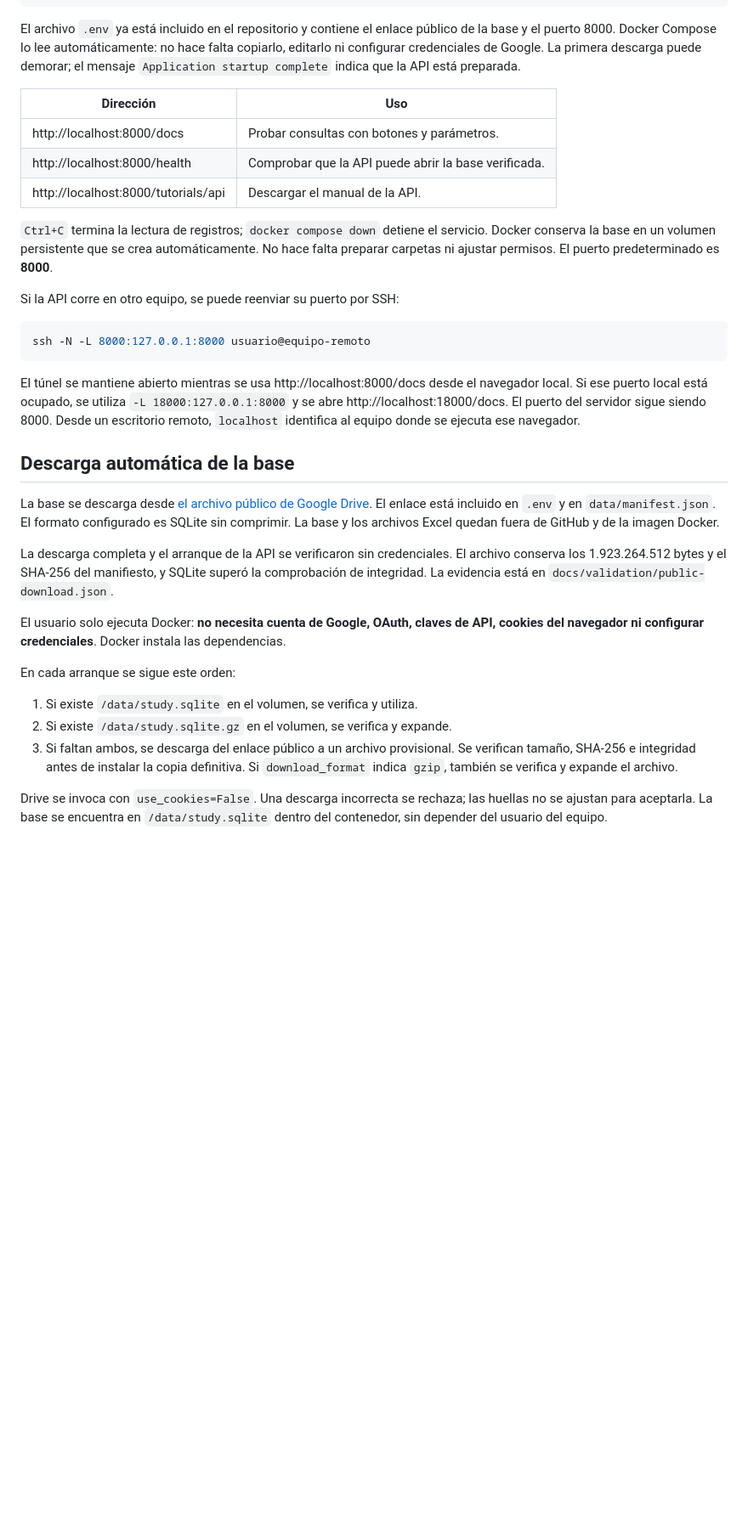
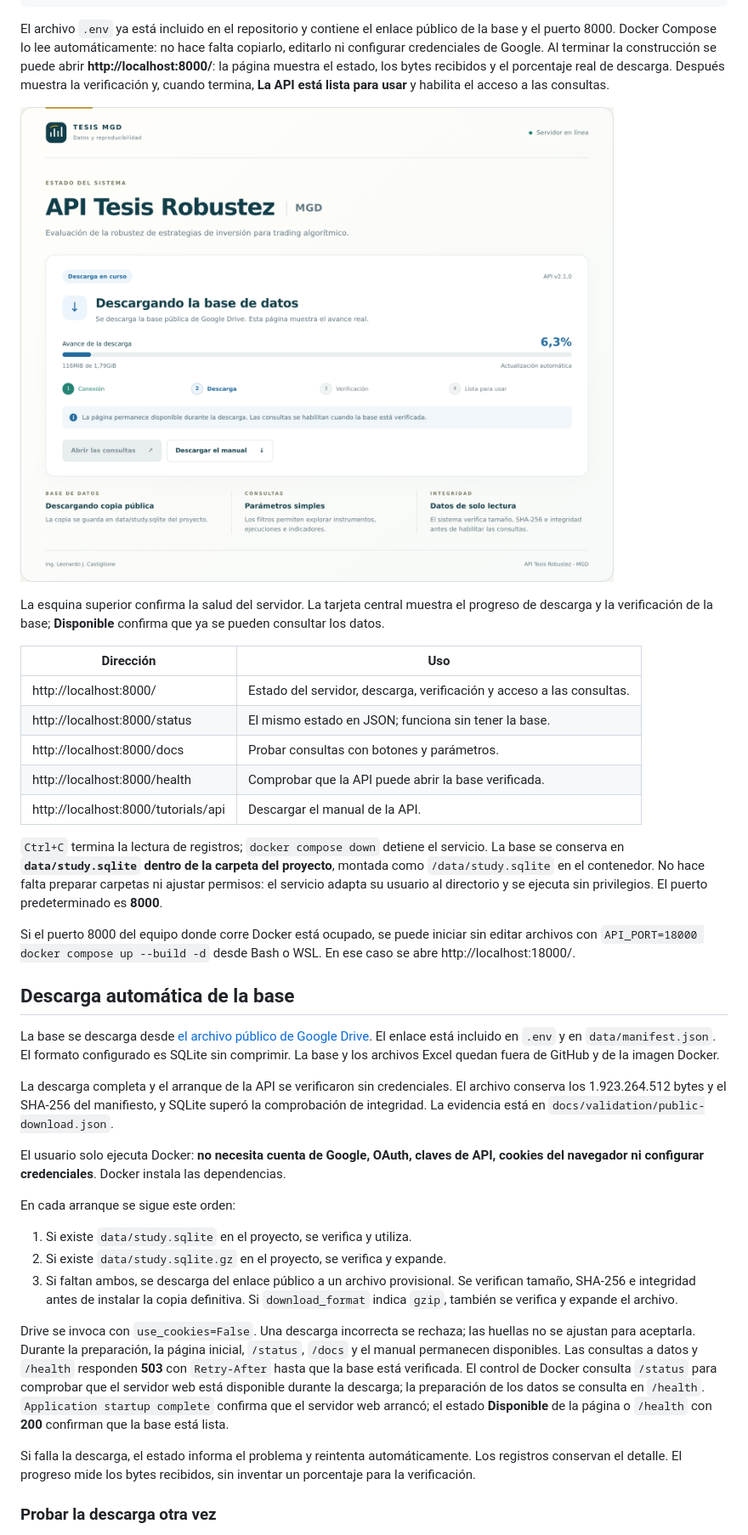
Before and after one commit to lcastiglione/api-tesis-mgd, a Markdown page: README.md, the part around one of its changes. Shown at 85% size. GitHub-like rendering; pictures changed too: docs/images/api-home-downloading-v8.png (added); blank space fills up the shorter version.

Commit message:
Se actualiza el manual con la página de inicio y la instalación en la PC.

````diff
--- a/README.md
+++ b/README.md
@@ -21,32 +21,35 @@ docker compose logs -f api
 
 El archivo `.env` ya está incluido en el repositorio y contiene el enlace público
 de la base y el puerto 8000. Docker Compose lo lee automáticamente: no hace falta
-copiarlo, editarlo ni configurar credenciales de Google. La primera descarga puede
-demorar; el mensaje
-`Application startup complete` indica que la API está preparada.
+copiarlo, editarlo ni configurar credenciales de Google. Al terminar la construcción
+se puede abrir **http://localhost:8000/**: la página muestra el estado, los bytes
+recibidos y el porcentaje real de descarga. Después muestra la verificación y,
+cuando termina, **La API está lista para usar** y habilita el acceso a las consultas.
+
+![Página inicial con el servidor en línea y una descarga real en curso](docs/images/api-home-downloading-v8.png)
+
+La esquina superior confirma la salud del servidor. La tarjeta central muestra el
+progreso de descarga y la verificación de la base; **Disponible** confirma que ya
+se pueden consultar los datos.
 
 | Dirección | Uso |
 |---|---|
+| http://localhost:8000/ | Estado del servidor, descarga, verificación y acceso a las consultas. |
+| http://localhost:8000/status | El mismo estado en JSON; funciona sin tener la base. |
 | http://localhost:8000/docs | Probar consultas con botones y parámetros. |
 | http://localhost:8000/health | Comprobar que la API puede abrir la base verificada. |
 | http://localhost:8000/tutorials/api | Descargar el manual de la API. |
 
 `Ctrl+C` termina la lectura de registros; `docker compose down` detiene el servicio.
-Docker conserva la base en un volumen persistente que se crea automáticamente.
-No hace falta preparar carpetas ni ajustar permisos. El puerto predeterminado es
+La base se conserva en **`data/study.sqlite` dentro de la carpeta del proyecto**,
+montada como `/data/study.sqlite` en el contenedor. No hace falta preparar carpetas
+ni ajustar permisos: el servicio adapta su usuario al directorio y se ejecuta sin
+privilegios. El puerto predeterminado es
 **8000**.
 
-Si la API corre en otro equipo, se puede reenviar su puerto por SSH:
-
-```bash
-ssh -N -L 8000:127.0.0.1:8000 usuario@equipo-remoto
-```
-
-El túnel se mantiene abierto mientras se usa http://localhost:8000/docs desde
-el navegador local. Si ese puerto local está ocupado, se utiliza
-`-L 18000:127.0.0.1:8000` y se abre http://localhost:18000/docs. El puerto del
-servidor sigue siendo 8000. Desde un escritorio remoto, `localhost` identifica
-al equipo donde se ejecuta ese navegador.
+Si el puerto 8000 del equipo donde corre Docker está ocupado, se puede iniciar
+sin editar archivos con `API_PORT=18000 docker compose up --build -d` desde
+Bash o WSL. En ese caso se abre http://localhost:18000/.
 
 ## Descarga automática de la base
 
@@ -66,12 +69,24 @@ dependencias.
 
 En cada arranque se sigue este orden:
 
-1. Si existe `/data/study.sqlite` en el volumen, se verifica y utiliza.
-2. Si existe `/data/study.sqlite.gz` en el volumen, se verifica y expande.
+1. Si existe `data/study.sqlite` en el proyecto, se verifica y utiliza.
+2. Si existe `data/study.sqlite.gz` en el proyecto, se verifica y expande.
 3. Si faltan ambos, se descarga del enlace público a un archivo provisional. Se
    verifican tamaño, SHA-256 e integridad antes de instalar la copia definitiva.
    Si `download_format` indica `gzip`, también se verifica y expande el archivo.
 
 Drive se invoca con `use_cookies=False`. Una descarga incorrecta se rechaza;
-las huellas no se ajustan para aceptarla. La base se encuentra en
-`/data/study.sqlite` dentro del contenedor, sin depender del usuario del equipo.
+las huellas no se ajustan para aceptarla. Durante la preparación, la página inicial,
+`/status`, `/docs` y el manual permanecen disponibles. Las consultas a datos y
+`/health` responden **503** con `Retry-After` hasta que la base está verificada.
+El control de Docker consulta `/status` para comprobar que el servidor web está
+disponible durante la descarga; la preparación de los datos se consulta en `/health`.
+`Application startup complete` confirma que el servidor web arrancó; el estado
+**Disponible** de la página o `/health` con **200** confirman que la base está lista.
+
+Si falla la descarga, el estado informa el problema y reintenta automáticamente.
+Los registros conservan el detalle. El progreso mide los bytes recibidos, sin
+inventar un porcentaje para la verificación.
+
+### Probar la descarga otra vez
+
````
Also changed, not shown: other parts of README.md (+17 -6 lines), docs/validation/README.md (+13 -5 lines), docs/images/api-home-ready-v8.png (added), 11 other files.
